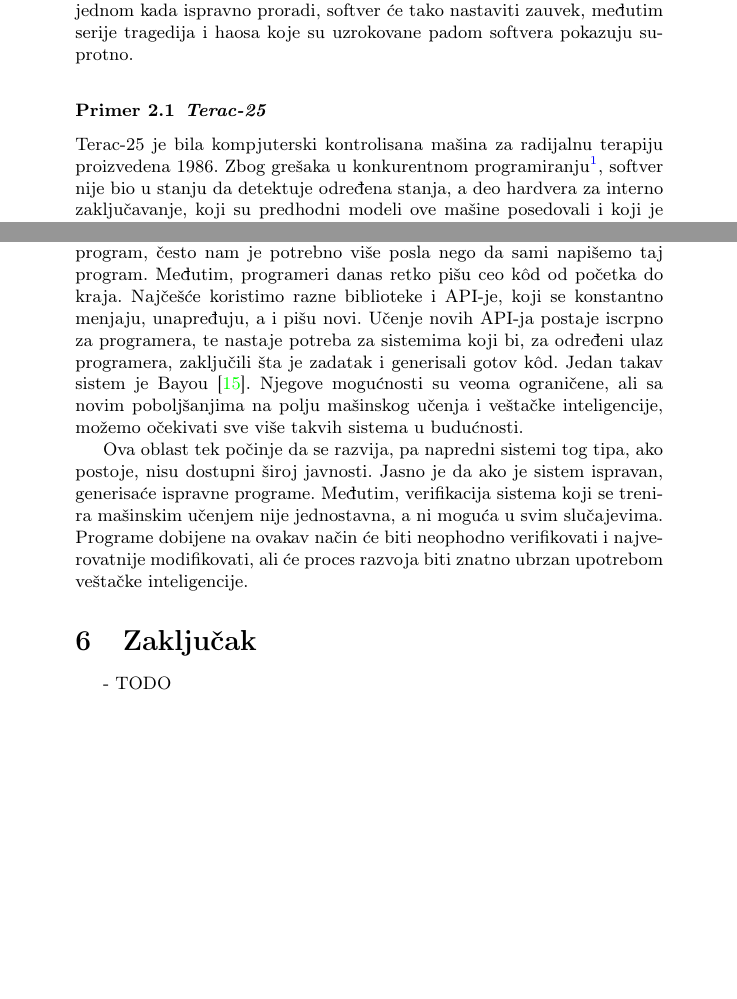
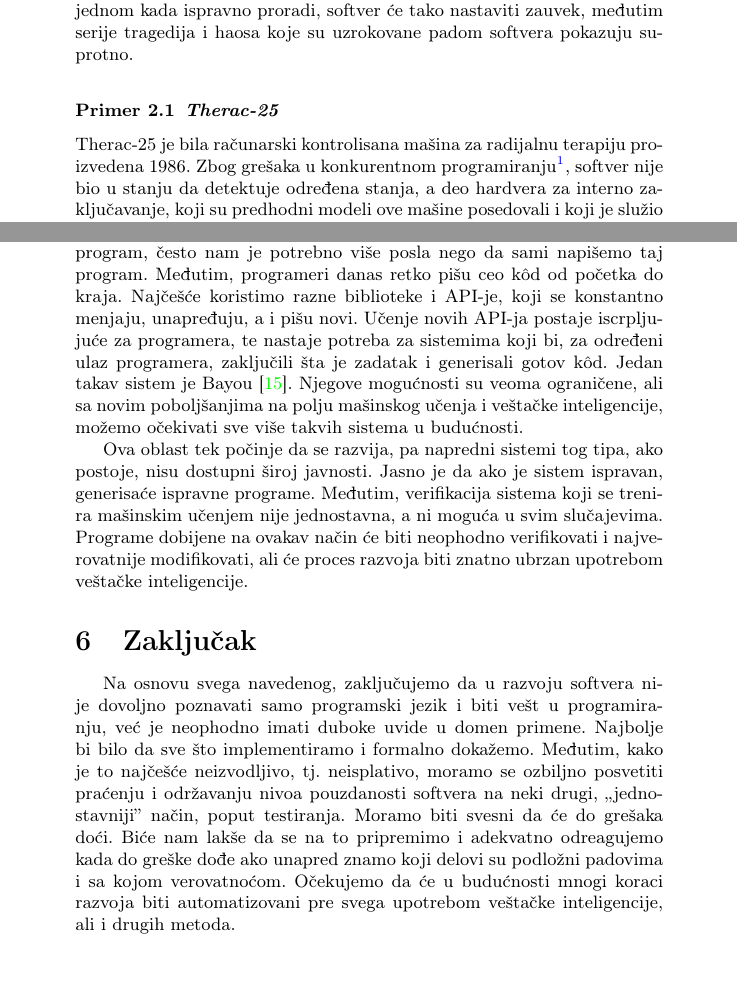
Before and after one commit to ajvazz/MSNR-Seminarski, a LaTeX document (23_Pouzdanost_softvera_Ajvaz_Jovanovic_Kapunac_Radosavljevic.tex): two parts of pages 2 and 8 of 10, joined at a grey line, cut so that both start at the same text, the shorter picture padded with empty space. Compiled offline with pdfLaTeX.

Commit message:
Naslov i zakljucak

```diff
--- a/23_Pouzdanost_softvera_Ajvaz_Jovanovic_Kapunac_Radosavljevic.tex
+++ b/23_Pouzdanost_softvera_Ajvaz_Jovanovic_Kapunac_Radosavljevic.tex
@@ -100,9 +100,9 @@ Možemo pomisliti da jednom kada ispravno proradi, softver će tako nastaviti za
 softvera pokazuju suprotno.\\
 
 \begin{primer}
-\textbf{Terac-25}
+\textbf{Therac-25}
 \end{primer}
-Terac-25 je bila kompjuterski kontrolisana mašina za radijalnu terapiju proizvedena 1986.
+Therac-25 je bila računarski kontrolisana mašina za radijalnu terapiju proizvedena 1986.
 Zbog grešaka u konkurentnom programiranju\footnote{ Višenitno programiranje, skup sekvencijalnih programa se izvršava paralelno}, softver nije bio u stanju da detektuje određena stanja, a deo hardvera za interno zaključavanje, koji su predhodni modeli ove mašine posedovali i koji je služio da spreči ovakve greške ukoliko do njih dodje, otklonjen je i sve provere bezbednosti prepuštene su softveru.
 Između juna 1985. i januara 1987. dogodilo se šest poznatih nesreća uzrokovanih masivnim predoziranjem zračenja koje su dovele do smrti i ozbiljnih povreda pacijenata.\\
 
@@ -307,14 +307,21 @@ Sa poboljšanjem hardvera, mogućnosti softvera postaju sve veće. Pomaci u obla
 Mnogi programerski alati već postoje koji pomažu programerima tako što vrše automatsko generisanje koda, optimizaciju, ili debagovanje.
 Sa napretkom veštačke inteligencije, mogućnost automatizacije raznih faza razvoja softvera raste.
 
-Naravno, ideja da će računar sam da napiše komplikovan program je naučna fantastika. Da bismo napravili model koji će da napiše neki program, često nam je potrebno više posla nego da sami napišemo taj program. Međutim, programeri danas retko pišu ceo k\^{o}d od početka do kraja. Najčešće koristimo razne biblioteke i API-je, koji se konstantno menjaju, unapređuju, a i pišu novi. Učenje novih API-ja postaje iscrpno za programera, te nastaje potreba za sistemima koji bi, za određeni ulaz programera, zaključili šta je zadatak i generisali gotov k\^{o}d. Jedan takav sistem je Bayou \cite{bayou}. Njegove mogućnosti su veoma ograničene, ali sa novim poboljšanjima na polju mašinskog učenja i veštačke inteligencije, možemo očekivati sve više takvih sistema u budućnosti.
+Naravno, ideja da će računar sam da napiše komplikovan program je naučna fantastika. Da bismo napravili model koji će da napiše neki program, često nam je potrebno više posla nego da sami napišemo taj program. Međutim, programeri danas retko pišu ceo k\^{o}d od početka do kraja. Najčešće koristimo razne biblioteke i API-je, koji se konstantno menjaju, unapređuju, a i pišu novi. Učenje novih API-ja postaje iscrpljujuće za programera, te nastaje potreba za sistemima koji bi, za određeni ulaz programera, zaključili šta je zadatak i generisali gotov k\^{o}d. Jedan takav sistem je Bayou \cite{bayou}. Njegove mogućnosti su veoma ograničene, ali sa novim poboljšanjima na polju mašinskog učenja i veštačke inteligencije, možemo očekivati sve više takvih sistema u budućnosti.
 
 Ova oblast tek počinje da se razvija, pa napredni sistemi tog tipa, ako postoje, nisu dostupni široj javnosti. Jasno je da ako je sistem ispravan, generisaće ispravne programe. Međutim, verifikacija sistema koji se trenira mašinskim učenjem nije jednostavna, a ni moguća u svim slučajevima. Programe dobijene na ovakav način će biti neophodno verifikovati i najverovatnije modifikovati, ali će proces razvoja biti znatno ubrzan upotrebom veštačke inteligencije.
 
 \section{Zaključak}
 \label{sec:zakljucak}
-
-- TODO \\
+Na osnovu svega navedenog, zaključujemo da u razvoju softvera nije dovoljno poznavati samo programski jezik i biti vešt u programiranju,
+već je neophodno imati duboke uvide u domen primene.
+Najbolje bi bilo da sve što implementiramo i formalno dokažemo.
+Međutim, kako je to najčešće neizvodljivo, tj. neisplativo, moramo se ozbiljno posvetiti praćenju i održavanju nivoa pouzdanosti softvera
+na neki drugi, ,,jednostavniji'' način, poput testiranja.
+Moramo biti svesni da će do grešaka doći.
+Biće nam lakše da se na to pripremimo i adekvatno odreagujemo kada do greške dođe
+ako unapred znamo koji delovi su podložni padovima i sa kojom verovatnoćom.
+Očekujemo da će u budućnosti mnogi koraci razvoja biti automatizovani pre svega upotrebom veštačke inteligencije, ali i drugih metoda.
 
 \addcontentsline{toc}{section}{Literatura}
 \appendix
```
Also changed, not shown: 23_Pouzdanost_softvera_Ajvaz_Jovanovic_Kapunac_Radosavljevic.pdf, 23_Pouzdanost_softvera_Ajvaz_Jovanovic_Kapunac_Radosavljevic.tex (4 more changed lines).
